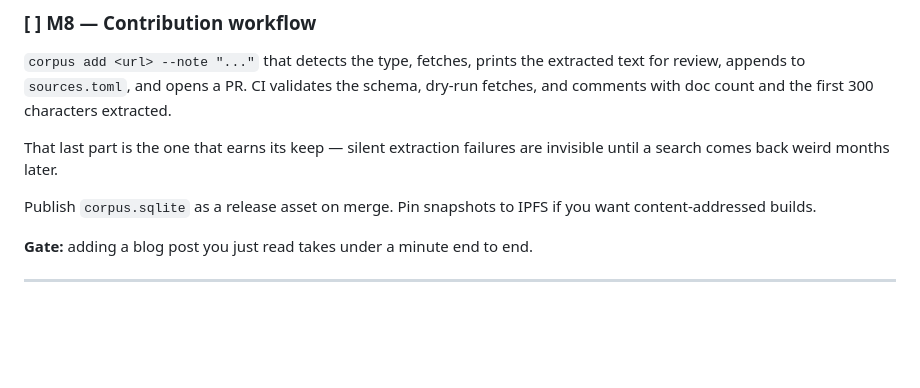
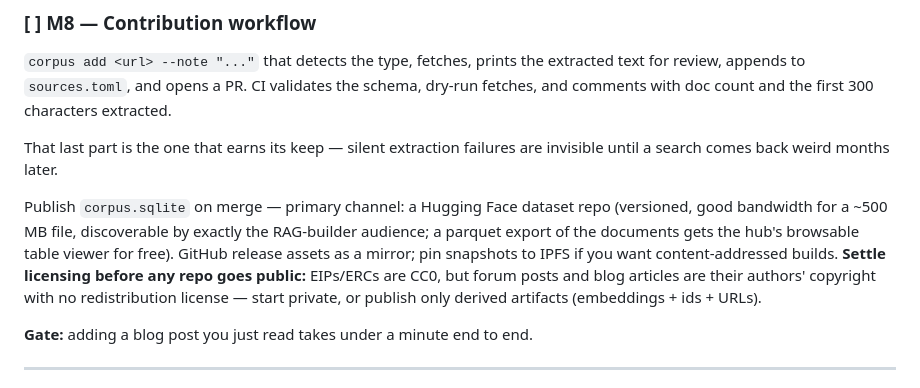
Before and after one commit to JossDuff/wikipethia, a Markdown page: ROADMAP.md, the part around the change. Drawn GitHub-style; blank space fills up the shorter version.

Commit message:
ROADMAP: Hugging Face dataset repo as M8's primary distribution channel
GitHub releases become the mirror; licensing must be settled before
anything goes public (forum/blog content carries no redistribution
license — start private or publish derived artifacts only).

Co-Authored-By: Claude Fable 5 <noreply@anthropic.com>
Claude-Session: https://claude.ai/code/session_01HmbgTPkbyafq7nrVsrmrDG

```diff
--- a/ROADMAP.md
+++ b/ROADMAP.md
@@ -129,8 +129,14 @@ validates the schema, dry-run fetches, and comments with doc count and the first
 That last part is the one that earns its keep — silent extraction failures are
 invisible until a search comes back weird months later.
 
-Publish `corpus.sqlite` as a release asset on merge. Pin snapshots to IPFS if you
-want content-addressed builds.
+Publish `corpus.sqlite` on merge — primary channel: a Hugging Face dataset
+repo (versioned, good bandwidth for a ~500 MB file, discoverable by exactly
+the RAG-builder audience; a parquet export of the documents gets the hub's
+browsable table viewer for free). GitHub release assets as a mirror; pin
+snapshots to IPFS if you want content-addressed builds. **Settle licensing
+before any repo goes public:** EIPs/ERCs are CC0, but forum posts and blog
+articles are their authors' copyright with no redistribution license — start
+private, or publish only derived artifacts (embeddings + ids + URLs).
 
 **Gate:** adding a blog post you just read takes under a minute end to end.
 
```
